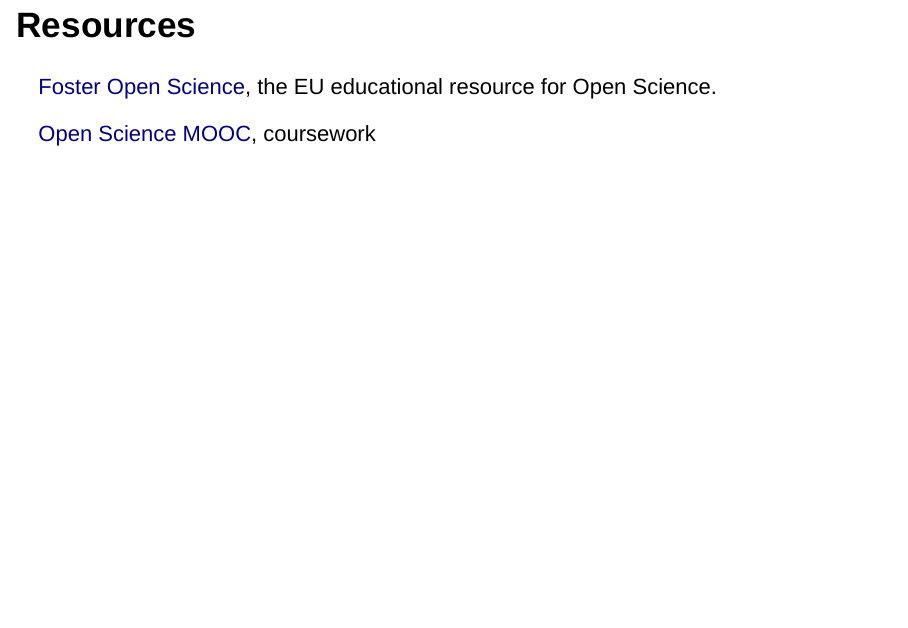
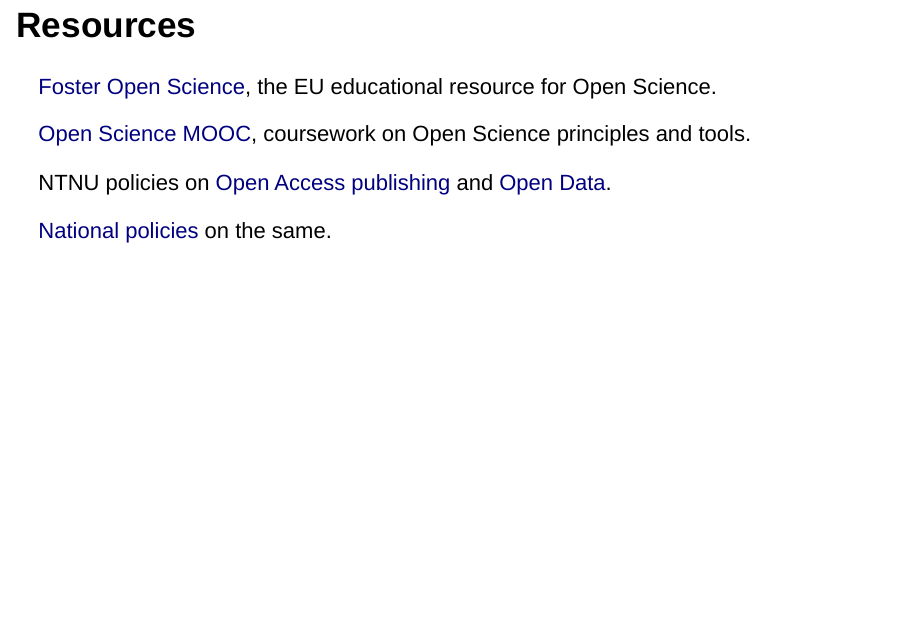
Before and after one commit to henrikkarlstrom/digitalworkflow, an R Markdown document (DW workshop slides.Rmd): page 31 of 31. Rendered offline with R 4.5, knitr and Pandoc, with nearby package versions; drawn as Slidy slides in place of the format the file asks for; some code elsewhere in the file could not run offline.

Commit message:
actually save changes

```diff
--- a/DW workshop slides.Rmd
+++ b/DW workshop slides.Rmd
@@ -242,4 +242,8 @@
 ## Resources
 [Foster Open Science](https://www.fosteropenscience.eu/), the EU educational resource for Open Science.
 
-[Open Science MOOC](https://opensciencemooc.eu/), coursework
+[Open Science MOOC](https://opensciencemooc.eu/), coursework on Open Science principles and tools.
+
+NTNU policies on [Open Access publishing](https://innsida.ntnu.no/wiki/-/wiki/Norsk/NTNU+Open+Access+-+handlingsplan) and [Open Data](https://innsida.ntnu.no/wiki/-/wiki/English/NTNU+Open+Data).
+
+[National policies](https://www.regjeringen.no/en/dokumenter/national-strategy-on-access-to-and-sharing-of-research-data/id2582412/sec1) on the same.
```
